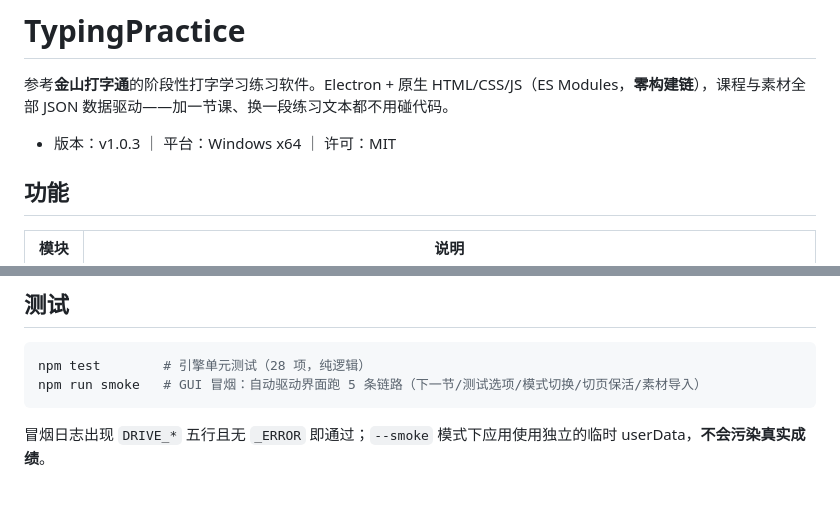
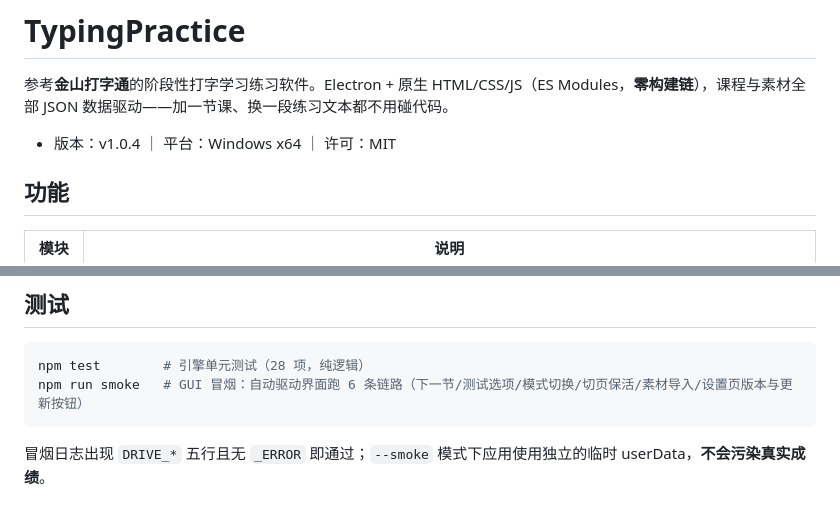
Before and after one commit to DFLS-ROSE/TypingPractice, a Markdown page: README.md, 2 parts joined by grey strips. Rendered like a GitHub page.

Commit message:
README 同步 v1.0.4：版本号与冒烟驱动数量
- 顶部版本行 v1.0.3 → v1.0.4
- 冒烟驱动 5 条 → 6 条（新增设置页版本与更新按钮校验 driveSettings）

````diff
--- a/README.md
+++ b/README.md
@@ -2,7 +2,7 @@
 
 参考**金山打字通**的阶段性打字学习练习软件。Electron + 原生 HTML/CSS/JS（ES Modules，**零构建链**），课程与素材全部 JSON 数据驱动——加一节课、换一段练习文本都不用碰代码。
 
-- 版本：v1.0.3 ｜ 平台：Windows x64 ｜ 许可：MIT
+- 版本：v1.0.4 ｜ 平台：Windows x64 ｜ 许可：MIT
 
 ## 功能
 
@@ -88,7 +88,7 @@ TypingPractice/
 
 ```bash
 npm test        # 引擎单元测试（28 项，纯逻辑）
-npm run smoke   # GUI 冒烟：自动驱动界面跑 5 条链路（下一节/测试选项/模式切换/切页保活/素材导入）
+npm run smoke   # GUI 冒烟：自动驱动界面跑 6 条链路（下一节/测试选项/模式切换/切页保活/素材导入/设置页版本与更新按钮）
 ```
 
 冒烟日志出现 `DRIVE_*` 五行且无 `_ERROR` 即通过；`--smoke` 模式下应用使用独立的临时 userData，**不会污染真实成绩**。
````
